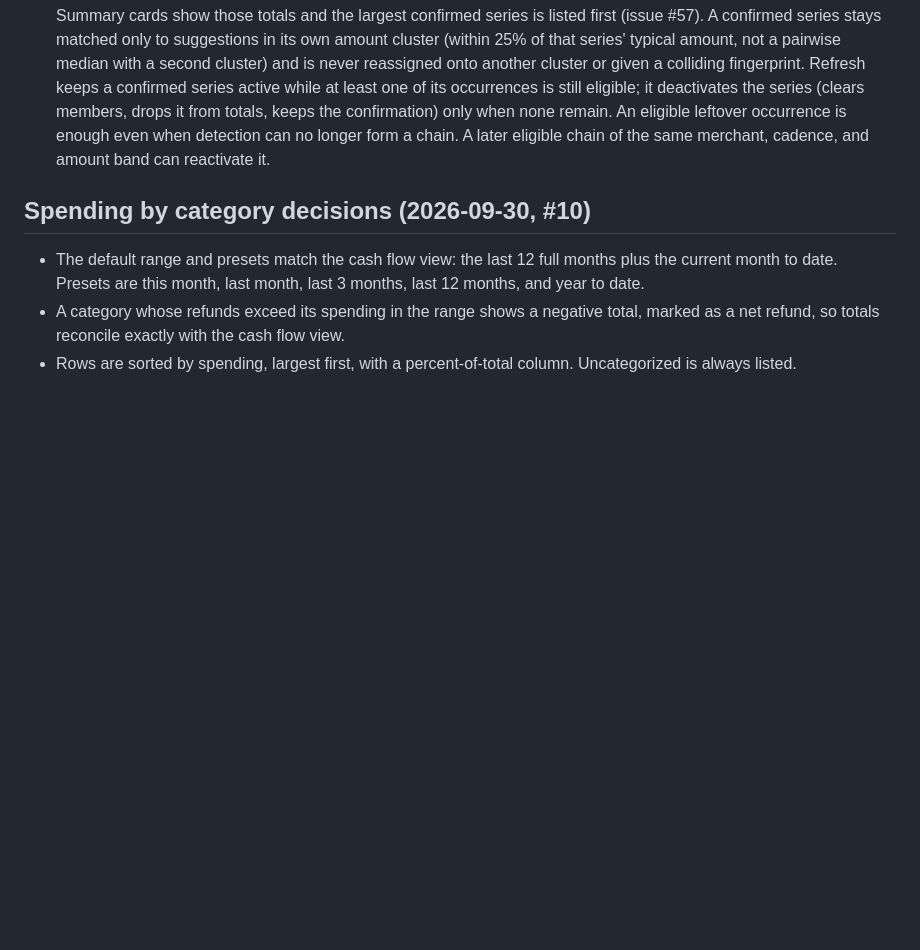
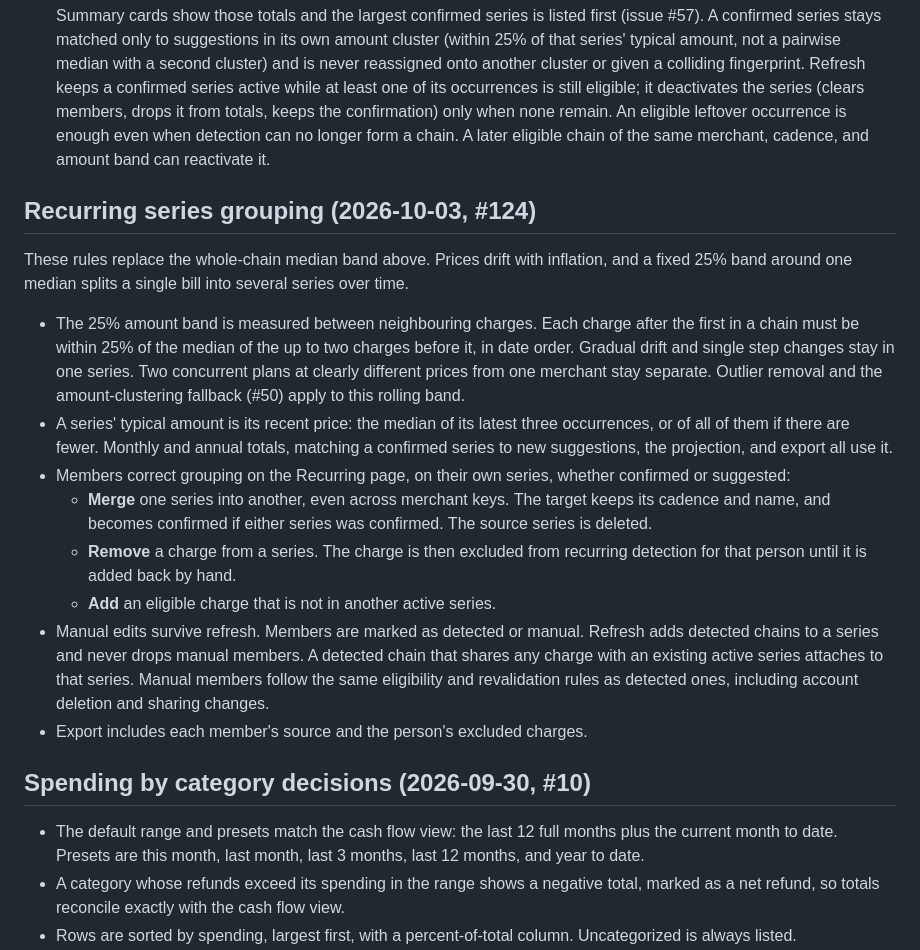
Before and after one commit to dflippojr/financial-planner, a Markdown page: docs/requirements.md, the part around the change. Rendered like a GitHub page; blank space fills up the shorter version.

Commit message:
Record recurring series grouping decisions (#124)
Co-Authored-By: Claude Opus 5.5 <noreply@anthropic.com>
Claude-Session: https://claude.ai/code/session_015Z1AvDSSXRyNY2GumPK55m

```diff
--- a/docs/requirements.md
+++ b/docs/requirements.md
@@ -169,6 +169,19 @@ Same 439 rows and 282 negative amounts as the native file, so the same transacti
 - Detect weekly, biweekly, monthly, quarterly, and annual cadences, each with a few days of date tolerance.
 - Amounts may vary by up to 25% within a series, measured against the selected cadence chain's own median rather than the whole merchant cluster. Detection picks a cadence chain for a merchant first, then applies that 25% band. When the chosen chain fails the band, the member farthest from that chain's median is left out of this pick (not marked used) and the chain is picked again, repeating until a chain passes or fewer than two candidates remain; only then does detection fall back to clustering remaining charges by amount. Exact amounts get higher confidence than varying ones.
 - Confirmed series appear on their own Recurring page, with monthly and annual totals, linked from the dashboard. Summary cards show those totals and the largest confirmed series is listed first (issue #57). A confirmed series stays matched only to suggestions in its own amount cluster (within 25% of that series' typical amount, not a pairwise median with a second cluster) and is never reassigned onto another cluster or given a colliding fingerprint. Refresh keeps a confirmed series active while at least one of its occurrences is still eligible; it deactivates the series (clears members, drops it from totals, keeps the confirmation) only when none remain. An eligible leftover occurrence is enough even when detection can no longer form a chain. A later eligible chain of the same merchant, cadence, and amount band can reactivate it.
+
+## Recurring series grouping (2026-10-03, #124)
+
+These rules replace the whole-chain median band above. Prices drift with inflation, and a fixed 25% band around one median splits a single bill into several series over time.
+
+- The 25% amount band is measured between neighbouring charges. Each charge after the first in a chain must be within 25% of the median of the up to two charges before it, in date order. Gradual drift and single step changes stay in one series. Two concurrent plans at clearly different prices from one merchant stay separate. Outlier removal and the amount-clustering fallback (#50) apply to this rolling band.
+- A series' typical amount is its recent price: the median of its latest three occurrences, or of all of them if there are fewer. Monthly and annual totals, matching a confirmed series to new suggestions, the projection, and export all use it.
+- Members correct grouping on the Recurring page, on their own series, whether confirmed or suggested:
+  - **Merge** one series into another, even across merchant keys. The target keeps its cadence and name, and becomes confirmed if either series was confirmed. The source series is deleted.
+  - **Remove** a charge from a series. The charge is then excluded from recurring detection for that person until it is added back by hand.
+  - **Add** an eligible charge that is not in another active series.
+- Manual edits survive refresh. Members are marked as detected or manual. Refresh adds detected chains to a series and never drops manual members. A detected chain that shares any charge with an existing active series attaches to that series. Manual members follow the same eligibility and revalidation rules as detected ones, including account deletion and sharing changes.
+- Export includes each member's source and the person's excluded charges.
 
 ## Spending by category decisions (2026-09-30, #10)
 
```
Also changed, not shown: docs/backlog.md (+1 -0 lines).
